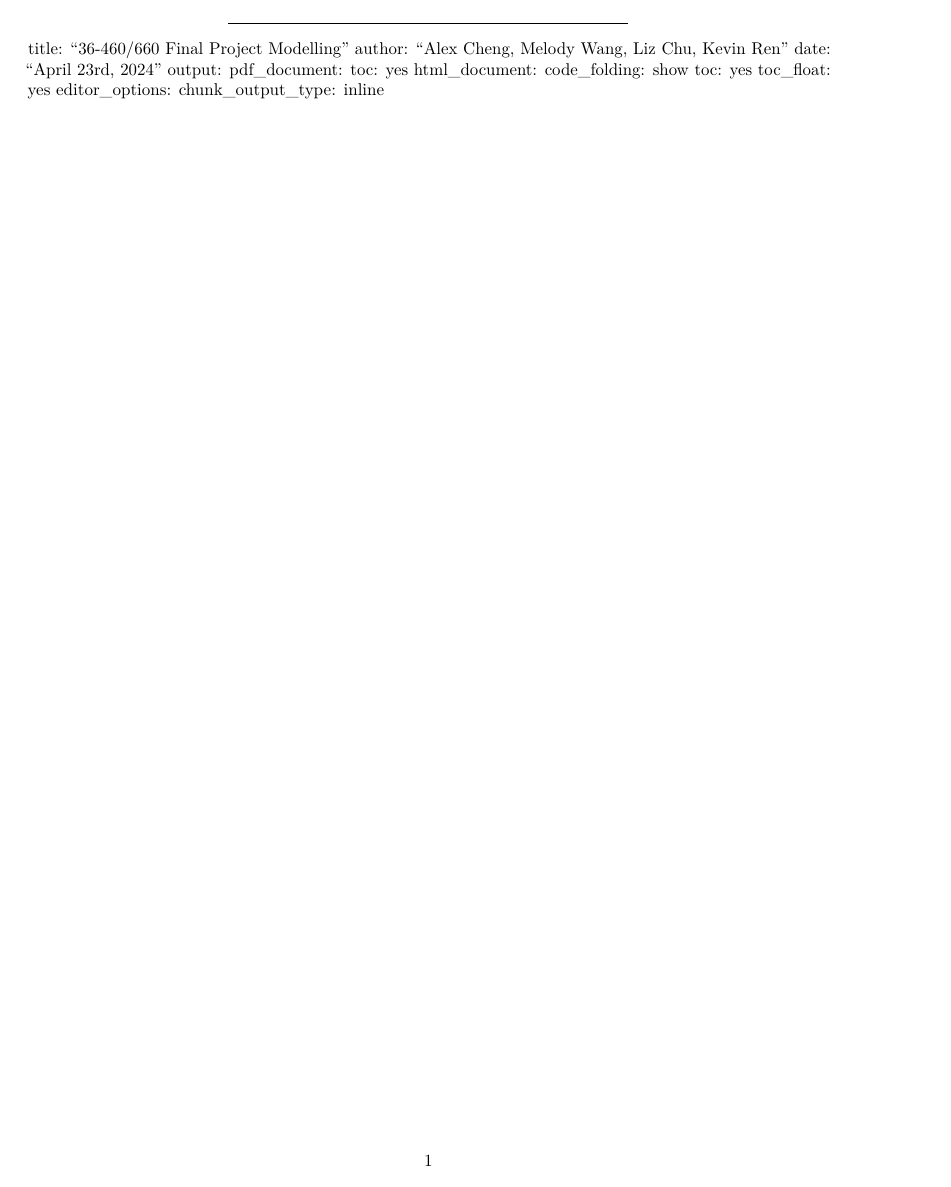
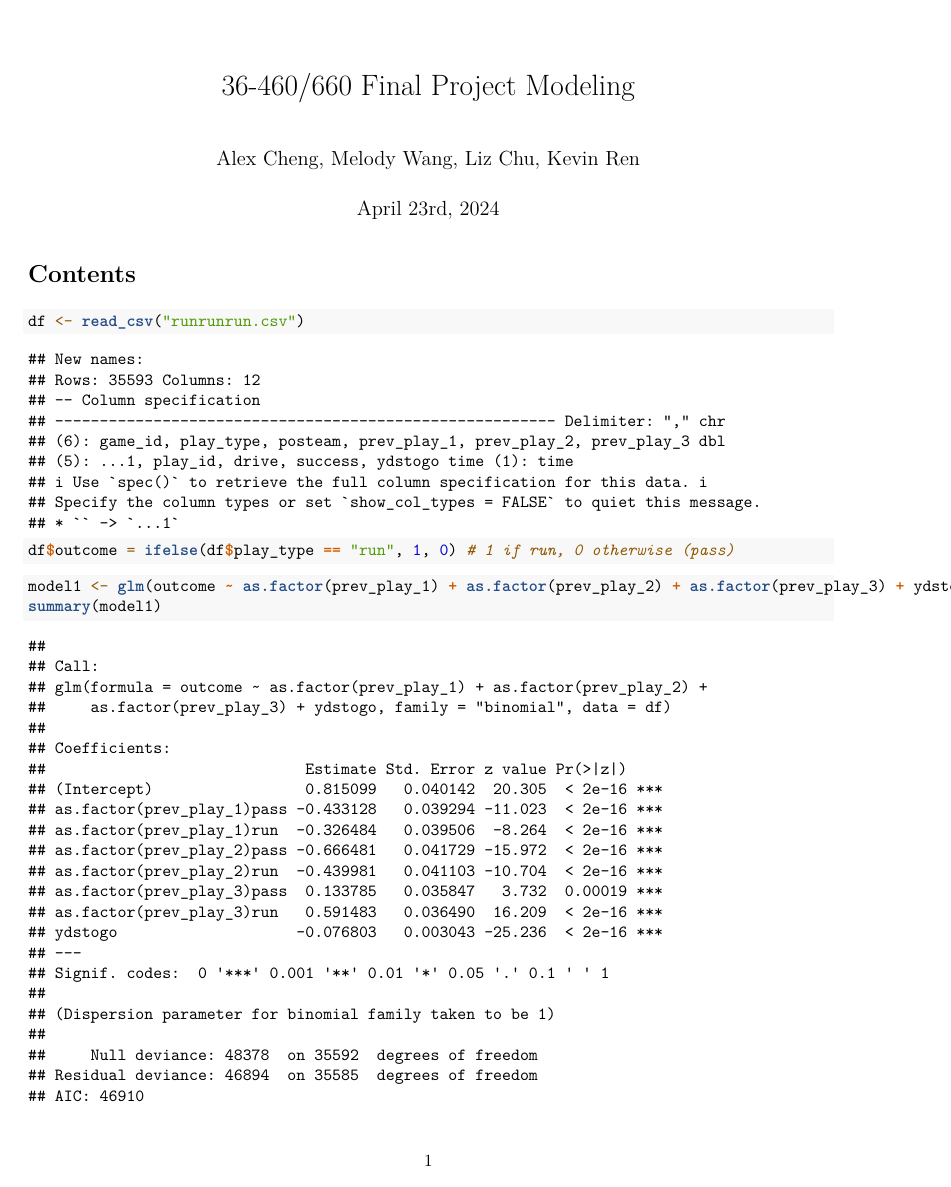
Before and after one commit to aalexchengg/460, an R Markdown document (mdl.Rmd): the whole page before the commit and page 1 of 2 after it. Rendered offline with R 4.5, knitr and Pandoc, then LaTeX, with nearby package versions; both versions are drawn in the output format of the newer one.

Commit message:
wrote logit regression for run prediction

````diff
--- a/mdl.Rmd
+++ b/mdl.Rmd
@@ -1,5 +1,5 @@
 ---
-title: "36-460/660 Final Project Modelling"
+title: "36-460/660 Final Project Modeling"
 author: "Alex Cheng, Melody Wang, Liz Chu, Kevin Ren"
 date: "April 23rd, 2024"
 output:
@@ -11,3 +11,23 @@ output:
     toc_float: yes
 editor_options:
   chunk_output_type: inline
+---
+
+```{r setup, include=FALSE}
+knitr::opts_chunk$set(echo = TRUE)
+library("nflfastR")
+library(espnscrapeR)
+library("ggplot2")
+library(tidyverse)
+library(dplyr)
+```
+
+```{r}
+df <- read_csv("runrunrun.csv")
+df$outcome = ifelse(df$play_type == "run", 1, 0) # 1 if run, 0 otherwise (pass)
+```
+
+```{r}
+model1 <- glm(outcome ~ as.factor(prev_play_1) + as.factor(prev_play_2) + as.factor(prev_play_3) + ydstogo, data=df, family="binomial")
+summary(model1)
+```
````
